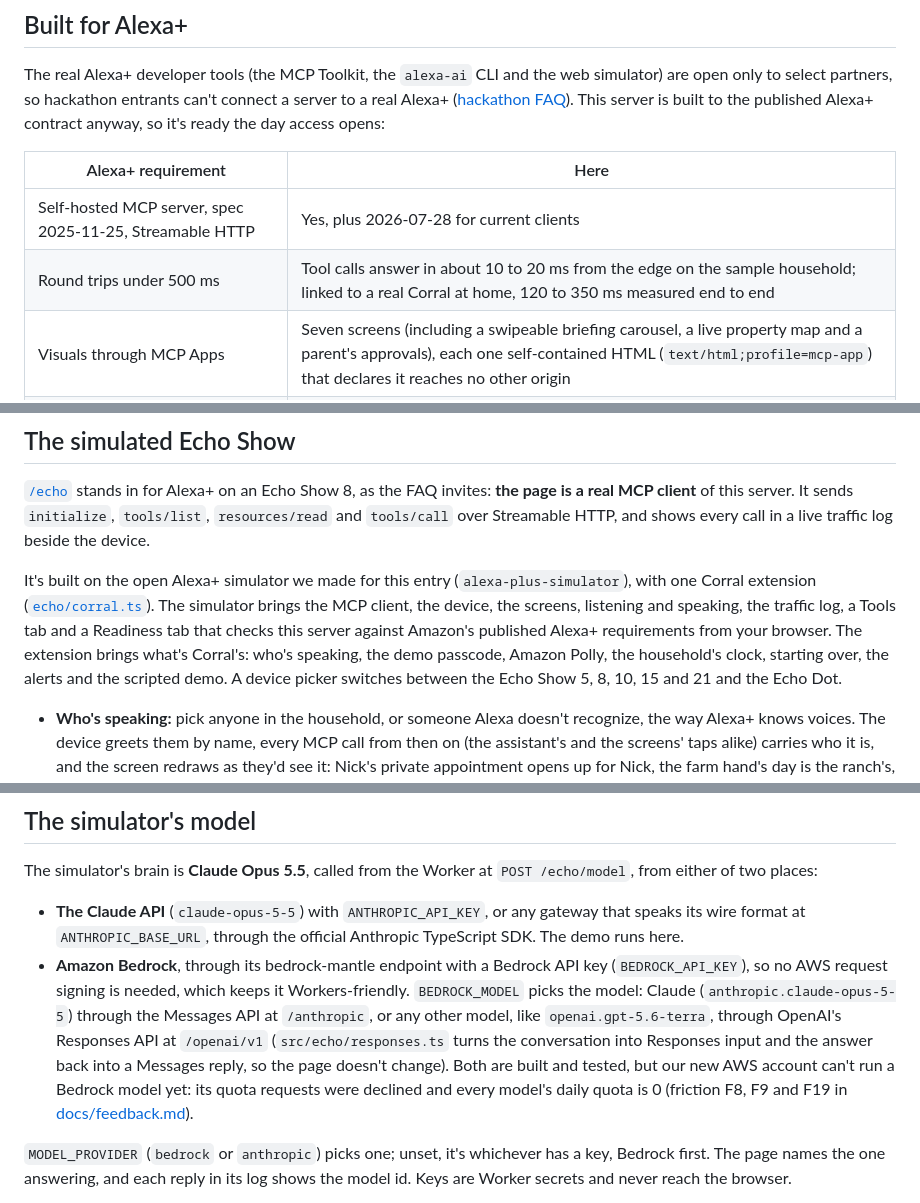
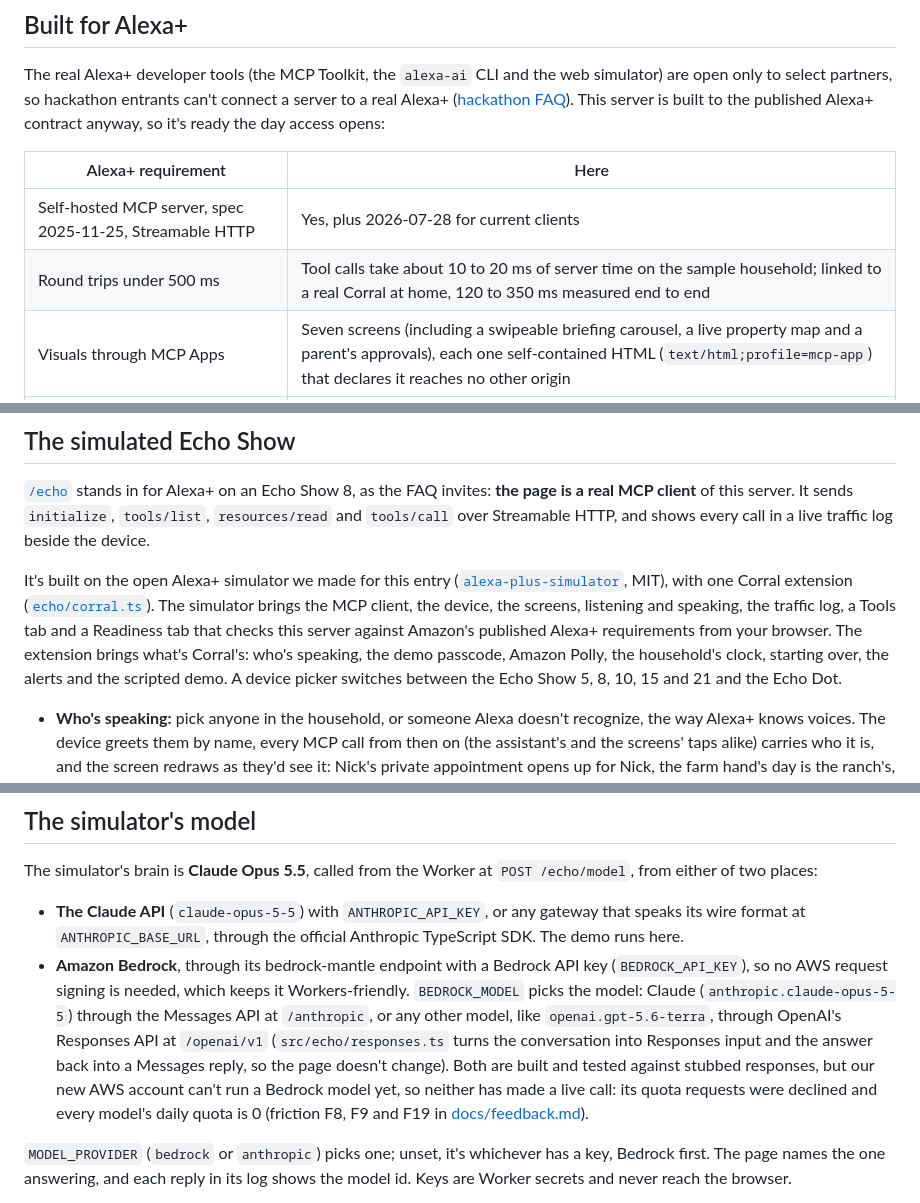
Before and after one commit to NMooreCo/corral-alexa, a Markdown page: README.md, 3 parts joined by grey strips. Rendered like a GitHub page.

```diff
--- a/README.md
+++ b/README.md
@@ -124,7 +124,7 @@ The real Alexa+ developer tools (the MCP Toolkit, the `alexa-ai` CLI and the web
 | Alexa+ requirement | Here |
 |---|---|
 | Self-hosted MCP server, spec 2025-11-25, Streamable HTTP | Yes, plus 2026-07-28 for current clients |
-| Round trips under 500 ms | Tool calls answer in about 10 to 20 ms from the edge on the sample household; linked to a real Corral at home, 120 to 350 ms measured end to end |
+| Round trips under 500 ms | Tool calls take about 10 to 20 ms of server time on the sample household; linked to a real Corral at home, 120 to 350 ms measured end to end |
 | Visuals through MCP Apps | Seven screens (including a swipeable briefing carousel, a live property map and a parent's approvals), each one self-contained HTML (`text/html;profile=mcp-app`) that declares it reaches no other origin |
 | OAuth 2.1 authorization code with PKCE (S256) | Yes ([account linking](#account-linking)) |
 | Protected resource metadata at `/.well-known/oauth-protected-resource` | Served at the root, naming `/mcp`, this server and the scopes |
@@ -190,7 +190,7 @@ Kids ask and parents decide, with money too. When something runs low, Alexa+ can
 
 [`/echo`](https://alexa-demo.corral.narralogy.ai/echo) stands in for Alexa+ on an Echo Show 8, as the FAQ invites: **the page is a real MCP client** of this server. It sends `initialize`, `tools/list`, `resources/read` and `tools/call` over Streamable HTTP, and shows every call in a live traffic log beside the device.
 
-It's built on the open Alexa+ simulator we made for this entry (`alexa-plus-simulator`), with one Corral extension ([`echo/corral.ts`](echo/corral.ts)). The simulator brings the MCP client, the device, the screens, listening and speaking, the traffic log, a Tools tab and a Readiness tab that checks this server against Amazon's published Alexa+ requirements from your browser. The extension brings what's Corral's: who's speaking, the demo passcode, Amazon Polly, the household's clock, starting over, the alerts and the scripted demo. A device picker switches between the Echo Show 5, 8, 10, 15 and 21 and the Echo Dot.
+It's built on the open Alexa+ simulator we made for this entry ([`alexa-plus-simulator`](https://github.com/NMooreCo/alexa-plus-simulator), MIT), with one Corral extension ([`echo/corral.ts`](echo/corral.ts)). The simulator brings the MCP client, the device, the screens, listening and speaking, the traffic log, a Tools tab and a Readiness tab that checks this server against Amazon's published Alexa+ requirements from your browser. The extension brings what's Corral's: who's speaking, the demo passcode, Amazon Polly, the household's clock, starting over, the alerts and the scripted demo. A device picker switches between the Echo Show 5, 8, 10, 15 and 21 and the Echo Dot.
 
 - **Who's speaking:** pick anyone in the household, or someone Alexa doesn't recognize, the way Alexa+ knows voices. The device greets them by name, every MCP call from then on (the assistant's and the screens' taps alike) carries who it is, and the screen redraws as they'd see it: Nick's private appointment opens up for Nick, the farm hand's day is the ranch's, a guest can look but not change anything. It starts as the household's first member, a parent, so every suggestion works; the suggestions marked Eli and Nick switch to them first, which plays the approval demo in two taps.
 - **Listening and speaking:** push-to-talk, or hands-free after "Alexa", with the browser's speech recognition. When Alexa answers a spoken request with a question, the microphone opens again for the answer once she's said it, as an Echo's follow-up mode does (hands-free, the answer needs no "Alexa" for a few seconds). Amazon Polly says the answers ([below](#the-simulators-voice)), with the browser's own voices as the fallback. Typing works everywhere.
@@ -206,7 +206,7 @@ It's built on the open Alexa+ simulator we made for this entry (`alexa-plus-simu
 The simulator's brain is **Claude Opus 5.5**, called from the Worker at `POST /echo/model`, from either of two places:
 
 - **The Claude API** (`claude-opus-5-5`) with `ANTHROPIC_API_KEY`, or any gateway that speaks its wire format at `ANTHROPIC_BASE_URL`, through the official Anthropic TypeScript SDK. The demo runs here.
-- **Amazon Bedrock**, through its bedrock-mantle endpoint with a Bedrock API key (`BEDROCK_API_KEY`), so no AWS request signing is needed, which keeps it Workers-friendly. `BEDROCK_MODEL` picks the model: Claude (`anthropic.claude-opus-5-5`) through the Messages API at `/anthropic`, or any other model, like `openai.gpt-5.6-terra`, through OpenAI's Responses API at `/openai/v1` (`src/echo/responses.ts` turns the conversation into Responses input and the answer back into a Messages reply, so the page doesn't change). Both are built and tested, but our new AWS account can't run a Bedrock model yet: its quota requests were declined and every model's daily quota is 0 (friction F8, F9 and F19 in [docs/feedback.md](docs/feedback.md)).
+- **Amazon Bedrock**, through its bedrock-mantle endpoint with a Bedrock API key (`BEDROCK_API_KEY`), so no AWS request signing is needed, which keeps it Workers-friendly. `BEDROCK_MODEL` picks the model: Claude (`anthropic.claude-opus-5-5`) through the Messages API at `/anthropic`, or any other model, like `openai.gpt-5.6-terra`, through OpenAI's Responses API at `/openai/v1` (`src/echo/responses.ts` turns the conversation into Responses input and the answer back into a Messages reply, so the page doesn't change). Both are built and tested against stubbed responses, but our new AWS account can't run a Bedrock model yet, so neither has made a live call: its quota requests were declined and every model's daily quota is 0 (friction F8, F9 and F19 in [docs/feedback.md](docs/feedback.md)).
 
 `MODEL_PROVIDER` (`bedrock` or `anthropic`) picks one; unset, it's whichever has a key, Bedrock first. The page names the one answering, and each reply in its log shows the model id. Keys are Worker secrets and never reach the browser.
 
```
Also changed, not shown: other parts of README.md (+4 -4 lines), docs/devlog.md (+2 -0 lines).
